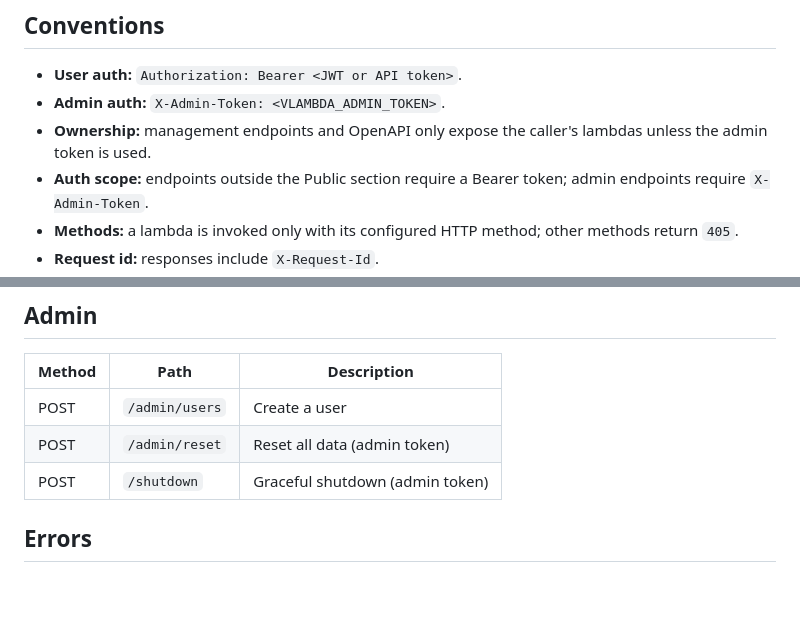
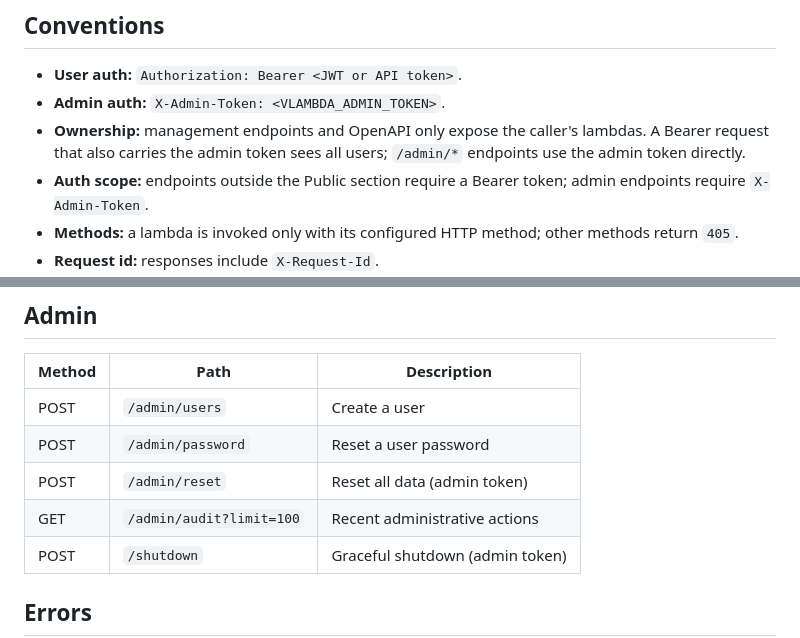
Before and after one commit to rroblf01/vlambda, a Markdown page: docs/API.md, 2 parts joined by grey strips. Drawn GitHub-style; blank space fills up the shorter version.

```diff
--- a/docs/API.md
+++ b/docs/API.md
@@ -8,7 +8,8 @@ server. JSON errors use `{"error": "message"}`.
 - **User auth:** `Authorization: Bearer <JWT or API token>`.
 - **Admin auth:** `X-Admin-Token: <VLAMBDA_ADMIN_TOKEN>`.
 - **Ownership:** management endpoints and OpenAPI only expose the caller's
-  lambdas unless the admin token is used.
+  lambdas. A Bearer request that also carries the admin token sees all users;
+  `/admin/*` endpoints use the admin token directly.
 - **Auth scope:** endpoints outside the Public section require a Bearer token;
   admin endpoints require `X-Admin-Token`.
 - **Methods:** a lambda is invoked only with its configured HTTP method; other
@@ -184,7 +185,9 @@ addresses are blocked.
 | Method | Path | Description |
 |---|---|---|
 | POST | `/admin/users` | Create a user |
+| POST | `/admin/password` | Reset a user password |
 | POST | `/admin/reset` | Reset all data (admin token) |
+| GET | `/admin/audit?limit=100` | Recent administrative actions |
 | POST | `/shutdown` | Graceful shutdown (admin token) |
 
 ## Errors
```
Also changed, not shown: README.md (+38 -4 lines).
